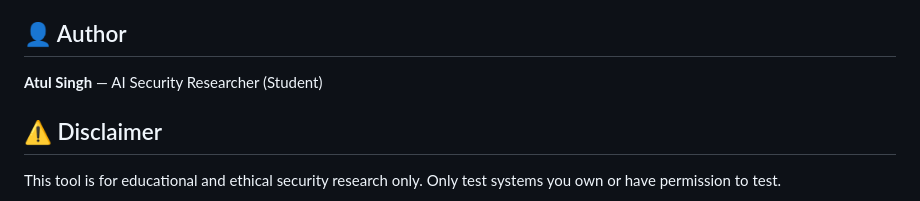
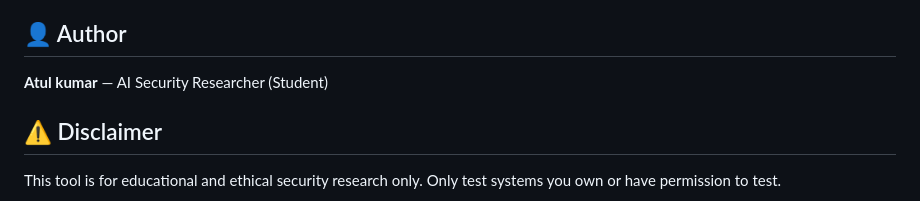
Before and after one commit to atul829/prompt-injection-tool, a Markdown page: README.md, the part around the change. GitHub-like rendering.

Commit message:
Update author name in README.md

```diff
--- a/README.md
+++ b/README.md
@@ -89,7 +89,7 @@ Properly refused   : 17
 - OWASP LLM Top 10 framework
 
 ## 👤 Author
-**Atul Singh** — AI Security Researcher (Student)
+**Atul kumar** — AI Security Researcher (Student)
 
 ## ⚠️ Disclaimer
 This tool is for educational and ethical security research only.
```
